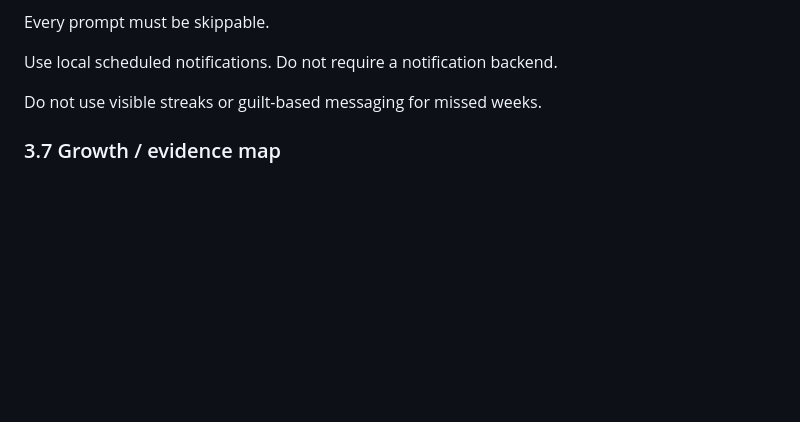
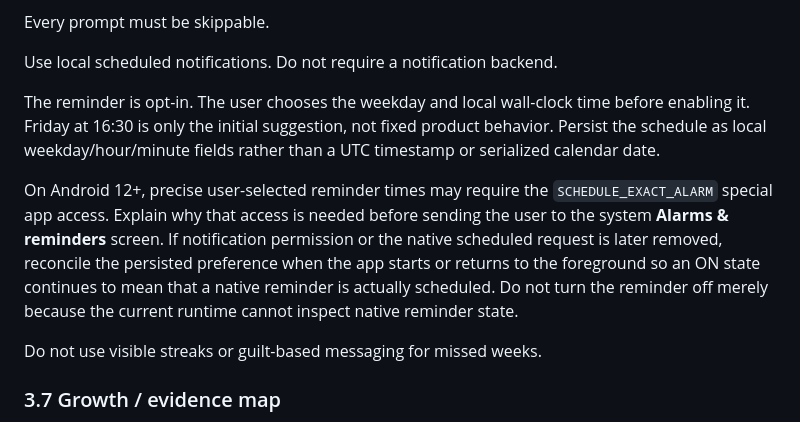
Before and after one commit to BlizzardBlast/KerjaLog, a Markdown page: docs/PRODUCT_AND_ARCHITECTURE.md, the part around one of its changes. Rendered like a GitHub page; blank space fills up the shorter version.

Commit message:
docs: define configurable weekly reminder behavior

```diff
--- a/docs/PRODUCT_AND_ARCHITECTURE.md
+++ b/docs/PRODUCT_AND_ARCHITECTURE.md
@@ -258,6 +258,10 @@ Suggested prompts:
 Every prompt must be skippable.
 
 Use local scheduled notifications. Do not require a notification backend.
+
+The reminder is opt-in. The user chooses the weekday and local wall-clock time before enabling it. Friday at 16:30 is only the initial suggestion, not fixed product behavior. Persist the schedule as local weekday/hour/minute fields rather than a UTC timestamp or serialized calendar date.
+
+On Android 12+, precise user-selected reminder times may require the `SCHEDULE_EXACT_ALARM` special app access. Explain why that access is needed before sending the user to the system **Alarms & reminders** screen. If notification permission or the native scheduled request is later removed, reconcile the persisted preference when the app starts or returns to the foreground so an ON state continues to mean that a native reminder is actually scheduled. Do not turn the reminder off merely because the current runtime cannot inspect native reminder state.
 
 Do not use visible streaks or guilt-based messaging for missed weeks.
 
```
Also changed, not shown: other parts of docs/PRODUCT_AND_ARCHITECTURE.md (+1 -1 lines).
